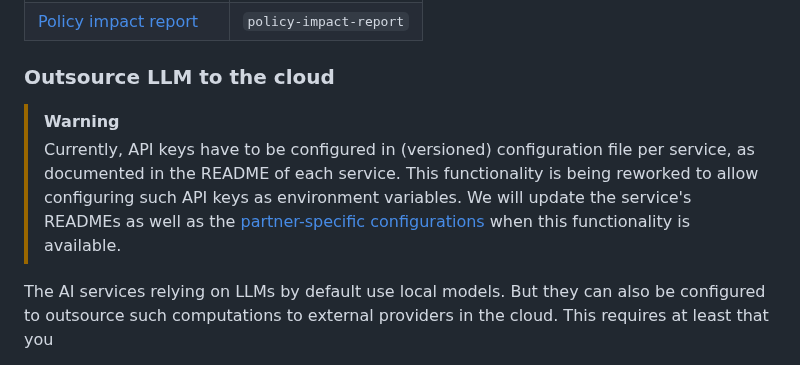
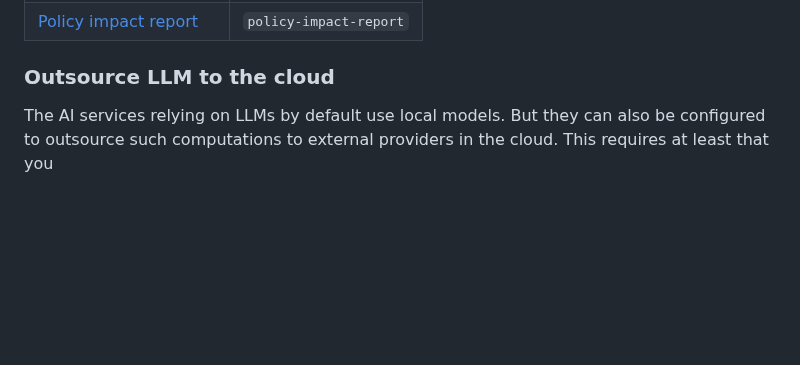
Before and after one commit to lblod/app-decide, a Markdown page: docs/README.md, the part around the change. Drawn GitHub-style; blank space fills up the shorter version.

Commit message:
chore(doc): remove warning about API keys in config files

```diff
--- a/docs/README.md
+++ b/docs/README.md
@@ -74,9 +74,6 @@ This app contains several frontends to which the `dispatcher` service forwards r
 
 
 ### Outsource LLM to the cloud
-> [!WARNING]
-> Currently, API keys have to be configured in (versioned) configuration file per service, as documented in the README of each service. This functionality is being reworked to allow configuring such API keys as environment variables. We will update the service's READMEs as well as the [partner-specific configurations](#partner-configurations) when this functionality is available.
-
 The AI services relying on LLMs by default use local models. But they can also be configured to outsource such computations to external providers in the cloud. This requires at least that you
 
 - obtain the appropriate API keys (or other access tokens) from the providers; and
```
